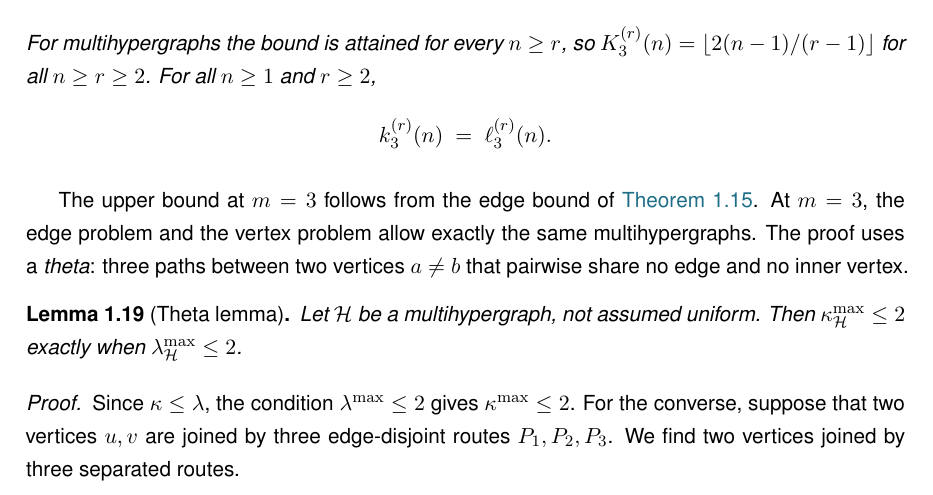
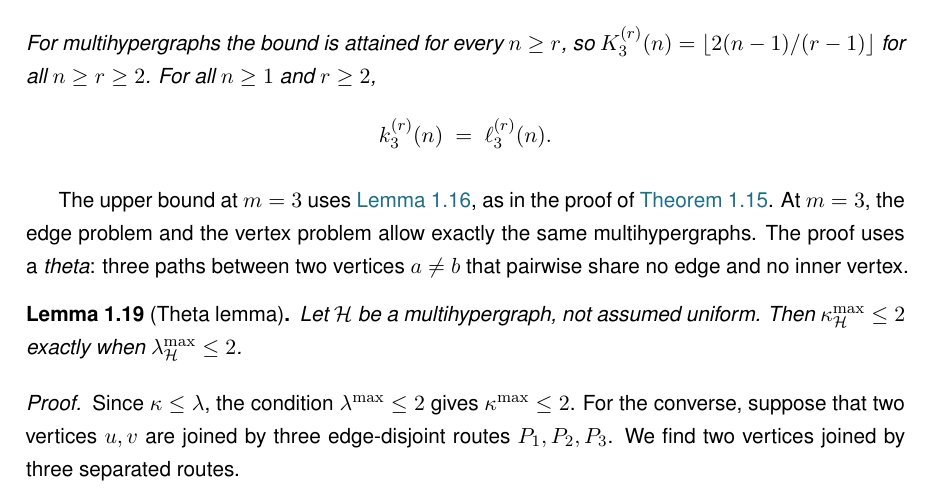
Before and after one commit to louisvandenbruwaene/Thesis_Repository, a LaTeX thesis (main.tex, which reads chapters/ch1_basecases.tex): part of page 24 of 81, cut so that both start at the same text. Compiled offline with pdfLaTeX; a LaTeX package or settings file that is missing is left out.

Commit message:
Hypergraph vertex m=3: upper bound cites the cut induction lemma, as its proof does

```diff
--- a/chapters/ch1_basecases.tex
+++ b/chapters/ch1_basecases.tex
@@ -1047,7 +1047,7 @@ For all $n \ge 1$ and $r \ge 2$,
 \]
 \end{theorem}
 
-The upper bound at $m=3$ follows from the edge bound of \Cref{prop:hyper-edge}.
+The upper bound at $m=3$ uses \Cref{lem:hyper-cut-induction}, as in the proof of \Cref{prop:hyper-edge}.
 At $m=3$, the edge problem and the vertex problem allow exactly the same multihypergraphs.
 The proof uses a \emph{theta}: three paths between two vertices $a \ne b$ that pairwise share no edge and no inner vertex.
 
```
Also changed, not shown: main.pdf.
